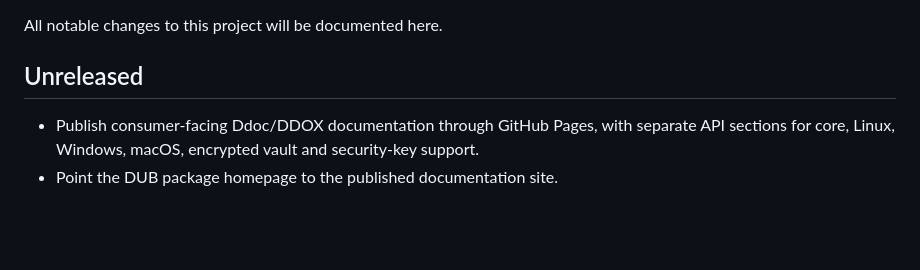
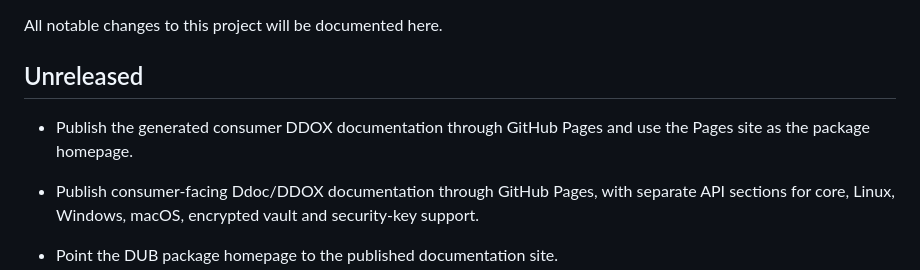
Before and after one commit to alex-1974/credentials-d, a Markdown page: CHANGELOG.md, the part around the change. Drawn GitHub-style; blank space fills up the shorter version.

Commit message:
docs: record GitHub Pages documentation publishing

```diff
--- a/CHANGELOG.md
+++ b/CHANGELOG.md
@@ -3,6 +3,9 @@
 All notable changes to this project will be documented here.
 
 ## Unreleased
+
+- Publish the generated consumer DDOX documentation through GitHub Pages and
+  use the Pages site as the package homepage.
 
 - Publish consumer-facing Ddoc/DDOX documentation through GitHub Pages, with
   separate API sections for core, Linux, Windows, macOS, encrypted vault and
```
